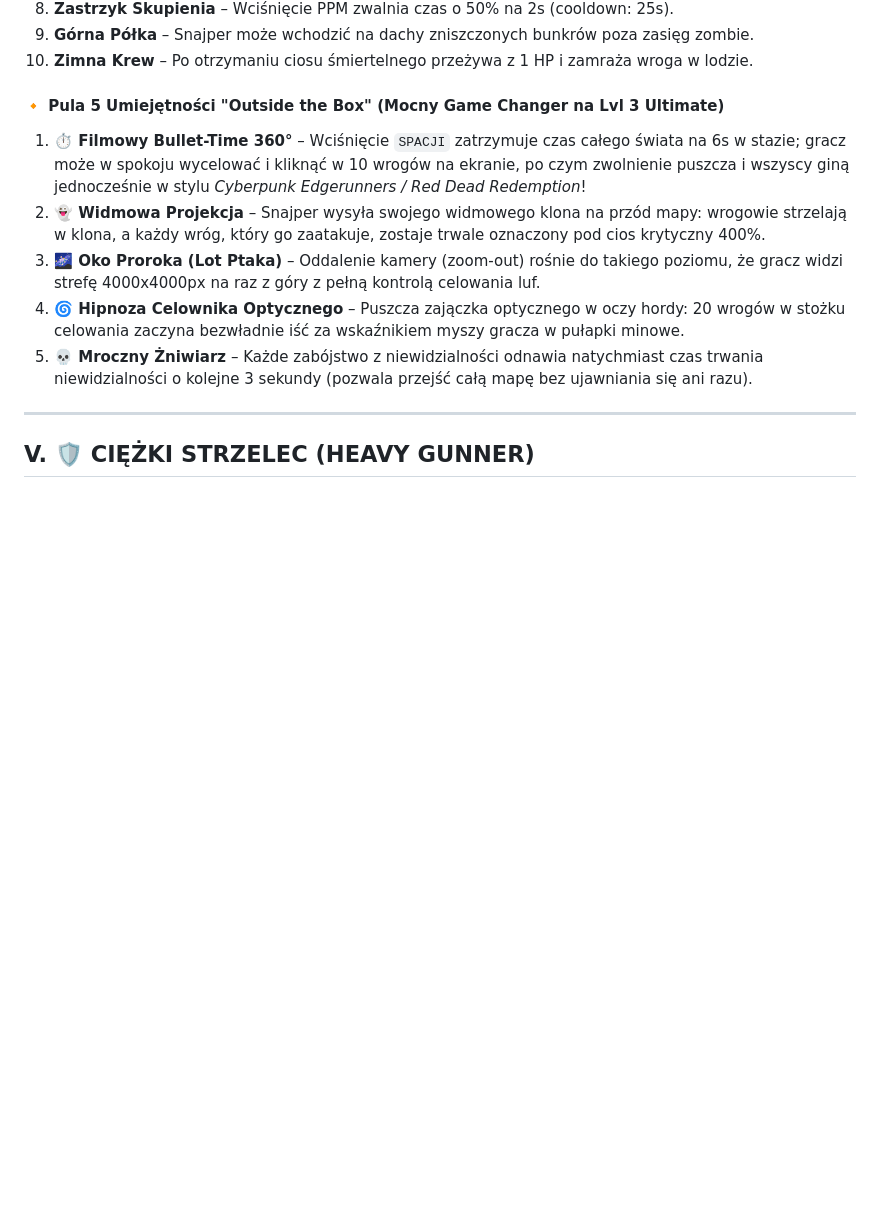
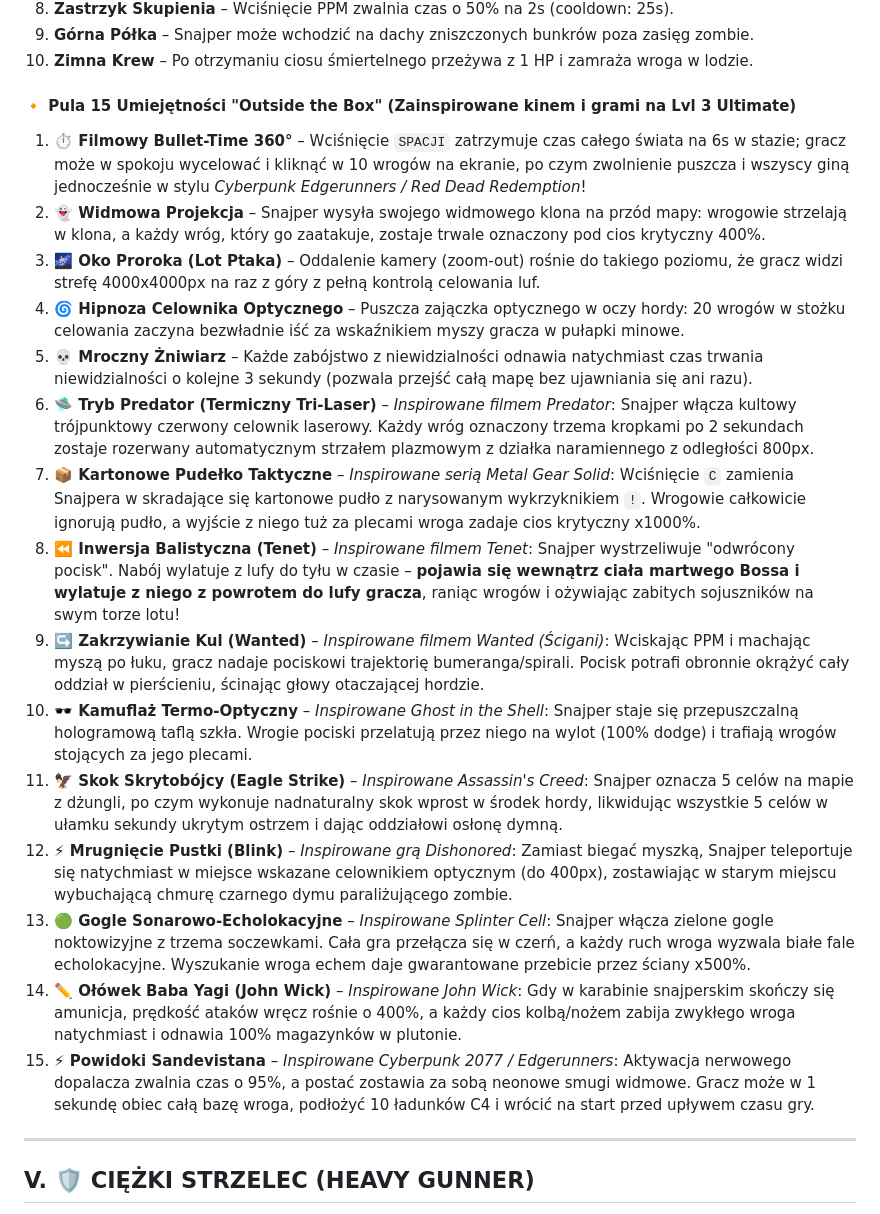
Before and after one commit to ar2r666/RougeCanon, a Markdown page: brainstorm_soldier_promotions.md, the part around the change. Rendered like a GitHub page; blank space fills up the shorter version.

Commit message:
docs: expand Sniper Tree B ultimates with 10 pop-culture game changers (Predator, MGS, Tenet, Wanted, John Wick, Cyberpunk)

```diff
--- a/brainstorm_soldier_promotions.md
+++ b/brainstorm_soldier_promotions.md
@@ -203,12 +203,22 @@ Poziomy 1 i 2 to solidne mechaniki klasyczne, a **Poziom 3 to zawsze potężny G
 9. **Górna Półka** – Snajper może wchodzić na dachy zniszczonych bunkrów poza zasięg zombie.
 10. **Zimna Krew** – Po otrzymaniu ciosu śmiertelnego przeżywa z 1 HP i zamraża wroga w lodzie.
 
-#### 🔸 Pula 5 Umiejętności "Outside the Box" (Mocny Game Changer na Lvl 3 Ultimate)
+#### 🔸 Pula 15 Umiejętności "Outside the Box" (Zainspirowane kinem i grami na Lvl 3 Ultimate)
 1. **⏱️ Filmowy Bullet-Time 360°** – Wciśnięcie `SPACJI` zatrzymuje czas całego świata na 6s w stazie; gracz może w spokoju wycelować i kliknąć w 10 wrogów na ekranie, po czym zwolnienie puszcza i wszyscy giną jednocześnie w stylu *Cyberpunk Edgerunners / Red Dead Redemption*!
 2. **👻 Widmowa Projekcja** – Snajper wysyła swojego widmowego klona na przód mapy: wrogowie strzelają w klona, a każdy wróg, który go zaatakuje, zostaje trwale oznaczony pod cios krytyczny 400%.
 3. **🌌 Oko Proroka (Lot Ptaka)** – Oddalenie kamery (zoom-out) rośnie do takiego poziomu, że gracz widzi strefę 4000x4000px na raz z góry z pełną kontrolą celowania luf.
 4. **🌀 Hipnoza Celownika Optycznego** – Puszcza zajączka optycznego w oczy hordy: 20 wrogów w stożku celowania zaczyna bezwładnie iść za wskaźnikiem myszy gracza w pułapki minowe.
 5. **💀 Mroczny Żniwiarz** – Każde zabójstwo z niewidzialności odnawia natychmiast czas trwania niewidzialności o kolejne 3 sekundy (pozwala przejść całą mapę bez ujawniania się ani razu).
+6. **🛸 Tryb Predator (Termiczny Tri-Laser)** – *Inspirowane filmem Predator*: Snajper włącza kultowy trójpunktowy czerwony celownik laserowy. Każdy wróg oznaczony trzema kropkami po 2 sekundach zostaje rozerwany automatycznym strzałem plazmowym z działka naramiennego z odległości 800px.
+7. **📦 Kartonowe Pudełko Taktyczne** – *Inspirowane serią Metal Gear Solid*: Wciśnięcie `C` zamienia Snajpera w skradające się kartonowe pudło z narysowanym wykrzyknikiem `!`. Wrogowie całkowicie ignorują pudło, a wyjście z niego tuż za plecami wroga zadaje cios krytyczny x1000%.
+8. **⏪ Inwersja Balistyczna (Tenet)** – *Inspirowane filmem Tenet*: Snajper wystrzeliwuje "odwrócony pocisk". Nabój wylatuje z lufy do tyłu w czasie – **pojawia się wewnątrz ciała martwego Bossa i wylatuje z niego z powrotem do lufy gracza**, raniąc wrogów i ożywiając zabitych sojuszników na swym torze lotu!
+9. **↪️ Zakrzywianie Kul (Wanted)** – *Inspirowane filmem Wanted (Ścigani)*: Wciskając PPM i machając myszą po łuku, gracz nadaje pociskowi trajektorię bumeranga/spirali. Pocisk potrafi obronnie okrążyć cały oddział w pierścieniu, ścinając głowy otaczającej hordzie.
+10. **🕶️ Kamuflaż Termo-Optyczny** – *Inspirowane Ghost in the Shell*: Snajper staje się przepuszczalną hologramową taflą szkła. Wrogie pociski przelatują przez niego na wylot (100% dodge) i trafiają wrogów stojących za jego plecami.
+11. **🦅 Skok Skrytobójcy (Eagle Strike)** – *Inspirowane Assassin's Creed*: Snajper oznacza 5 celów na mapie z dżungli, po czym wykonuje nadnaturalny skok wprost w środek hordy, likwidując wszystkie 5 celów w ułamku sekundy ukrytym ostrzem i dając oddziałowi osłonę dymną.
+12. **⚡ Mrugnięcie Pustki (Blink)** – *Inspirowane grą Dishonored*: Zamiast biegać myszką, Snajper teleportuje się natychmiast w miejsce wskazane celownikiem optycznym (do 400px), zostawiając w starym miejscu wybuchającą chmurę czarnego dymu paraliżującego zombie.
+13. **🟢 Gogle Sonarowo-Echolokacyjne** – *Inspirowane Splinter Cell*: Snajper włącza zielone gogle noktowizyjne z trzema soczewkami. Cała gra przełącza się w czerń, a każdy ruch wroga wyzwala białe fale echolokacyjne. Wyszukanie wroga echem daje gwarantowane przebicie przez ściany x500%.
+14. **✏️ Ołówek Baba Yagi (John Wick)** – *Inspirowane John Wick*: Gdy w karabinie snajperskim skończy się amunicja, prędkość ataków wręcz rośnie o 400%, a każdy cios kolbą/nożem zabija zwykłego wroga natychmiast i odnawia 100% magazynków w plutonie.
+15. **⚡ Powidoki Sandevistana** – *Inspirowane Cyberpunk 2077 / Edgerunners*: Aktywacja nerwowego dopalacza zwalnia czas o 95%, a postać zostawia za sobą neonowe smugi widmowe. Gracz może w 1 sekundę obiec całą bazę wroga, podłożyć 10 ładunków C4 i wrócić na start przed upływem czasu gry.
 
 ---
 
```
